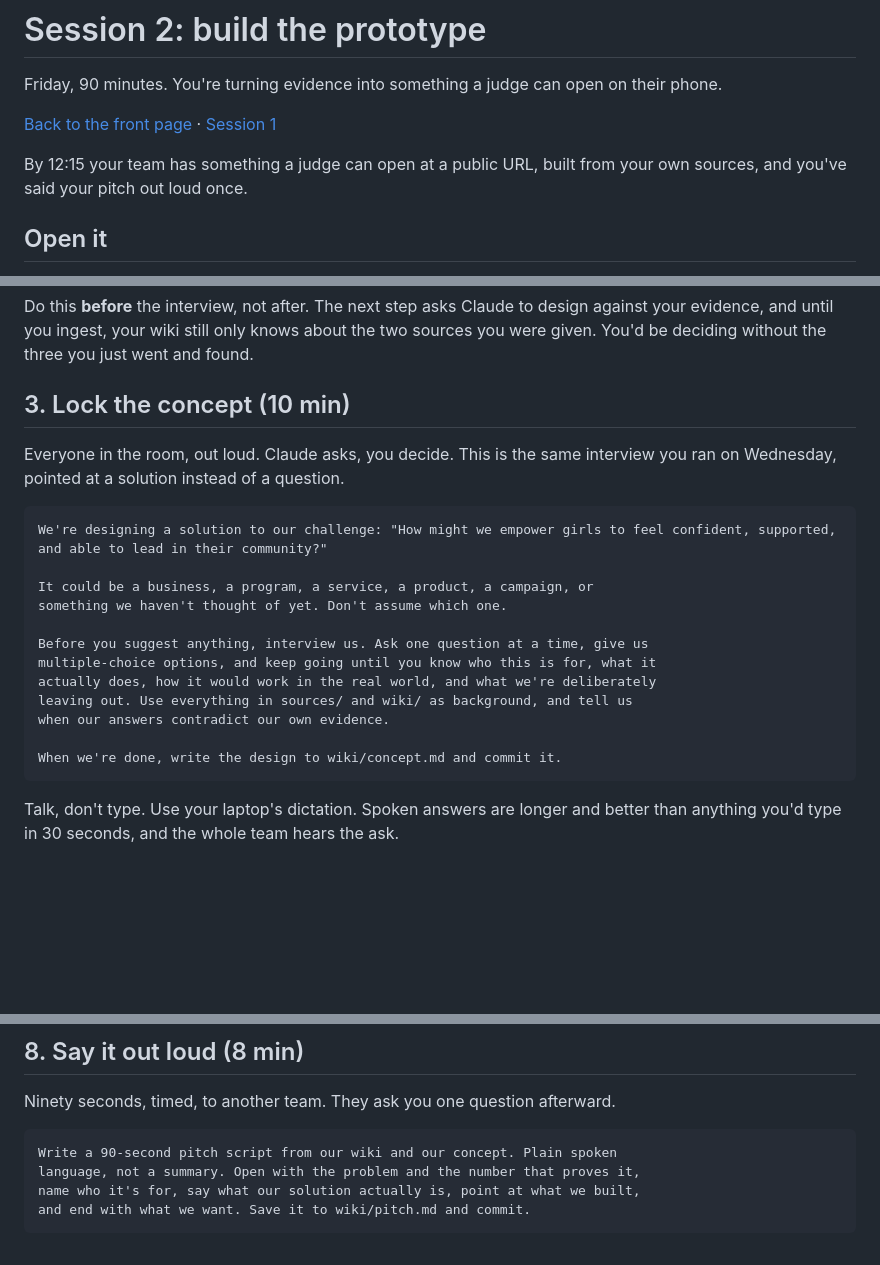
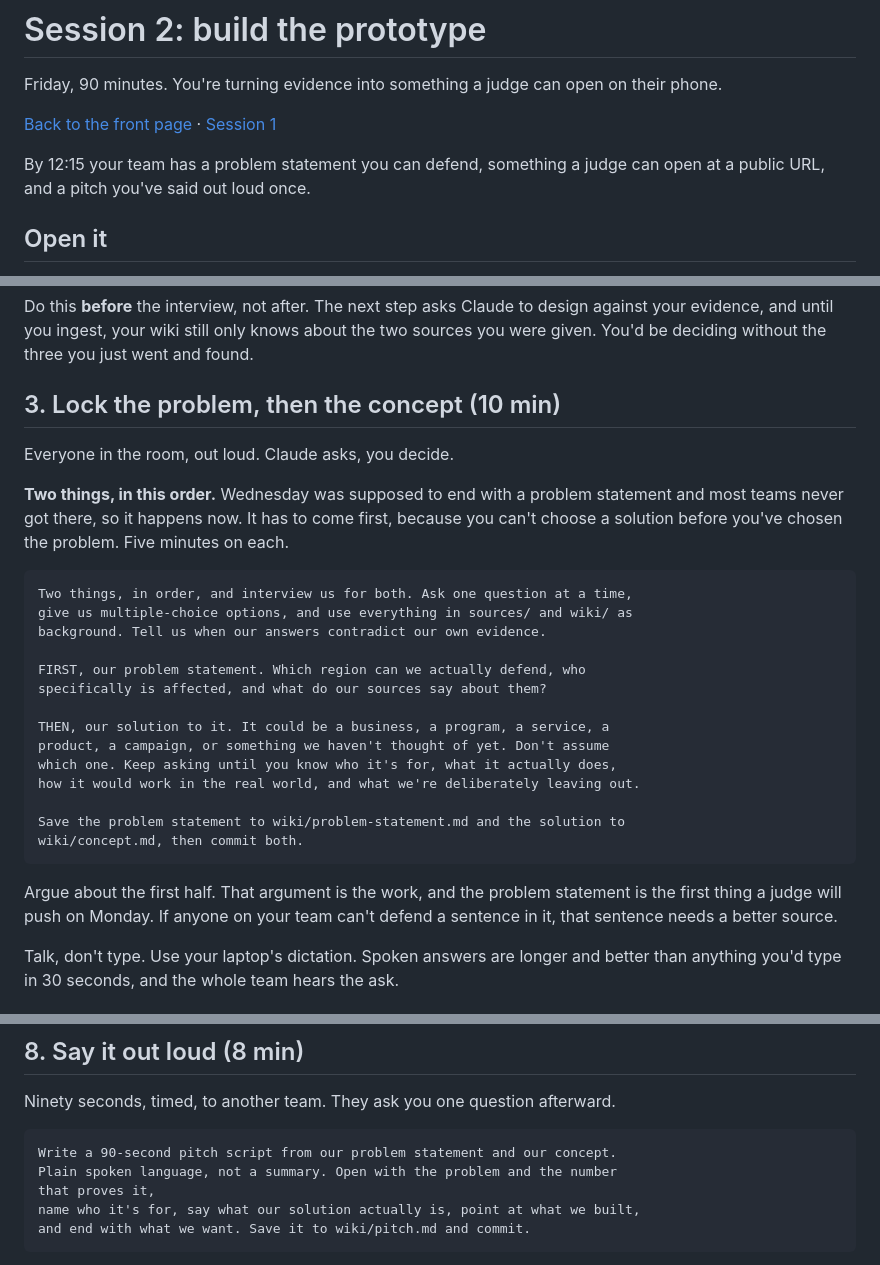
Before and after one commit to LMU-GLP/2026-sdg-05, a Markdown page: session-2.md, 3 parts joined by grey strips. Drawn GitHub-style; blank space fills up the shorter version.

````diff
--- a/session-2.md
+++ b/session-2.md
@@ -5,8 +5,8 @@ their phone.
 
 [Back to the front page](README.md) · [Session 1](session-1.md)
 
-By 12:15 your team has something a judge can open at a public URL, built from
-your own sources, and you've said your pitch out loud once.
+By 12:15 your team has a problem statement you can defend, something a judge
+can open at a public URL, and a pitch you've said out loud once.
 
 ## Open it
 
@@ -72,25 +72,35 @@ design against your evidence, and until you ingest, your wiki still only knows
 about the two sources you were given. You'd be deciding without the three you
 just went and found.
 
-## 3. Lock the concept (10 min)
+## 3. Lock the problem, then the concept (10 min)
 
-Everyone in the room, out loud. Claude asks, you decide. This is the same
-interview you ran on Wednesday, pointed at a solution instead of a question.
+Everyone in the room, out loud. Claude asks, you decide.
+
+**Two things, in this order.** Wednesday was supposed to end with a problem
+statement and most teams never got there, so it happens now. It has to come
+first, because you can't choose a solution before you've chosen the problem.
+Five minutes on each.
 
 ```
-We're designing a solution to our challenge: "How might we empower girls to feel confident, supported, and able to lead in their community?"
+Two things, in order, and interview us for both. Ask one question at a time,
+give us multiple-choice options, and use everything in sources/ and wiki/ as
+background. Tell us when our answers contradict our own evidence.
 
-It could be a business, a program, a service, a product, a campaign, or
-something we haven't thought of yet. Don't assume which one.
+FIRST, our problem statement. Which region can we actually defend, who
+specifically is affected, and what do our sources say about them?
 
-Before you suggest anything, interview us. Ask one question at a time, give us
-multiple-choice options, and keep going until you know who this is for, what it
-actually does, how it would work in the real world, and what we're deliberately
-leaving out. Use everything in sources/ and wiki/ as background, and tell us
-when our answers contradict our own evidence.
+THEN, our solution to it. It could be a business, a program, a service, a
+product, a campaign, or something we haven't thought of yet. Don't assume
+which one. Keep asking until you know who it's for, what it actually does,
+how it would work in the real world, and what we're deliberately leaving out.
 
-When we're done, write the design to wiki/concept.md and commit it.
+Save the problem statement to wiki/problem-statement.md and the solution to
+wiki/concept.md, then commit both.
 ```
+
+Argue about the first half. That argument is the work, and the problem
+statement is the first thing a judge will push on Monday. If anyone on your
+team can't defend a sentence in it, that sentence needs a better source.
 
 Talk, don't type. Use your laptop's dictation. Spoken answers are longer and
 better than anything you'd type in 30 seconds, and the whole team hears the ask.
@@ -160,8 +170,9 @@ doesn't count.
 Ninety seconds, timed, to another team. They ask you one question afterward.
 
 ```
-Write a 90-second pitch script from our wiki and our concept. Plain spoken
-language, not a summary. Open with the problem and the number that proves it,
+Write a 90-second pitch script from our problem statement and our concept.
+Plain spoken language, not a summary. Open with the problem and the number
+that proves it,
 name who it's for, say what our solution actually is, point at what we built,
 and end with what we want. Save it to wiki/pitch.md and commit.
 ```
````
Also changed, not shown: other parts of session-2.md (+1 -1 lines).
